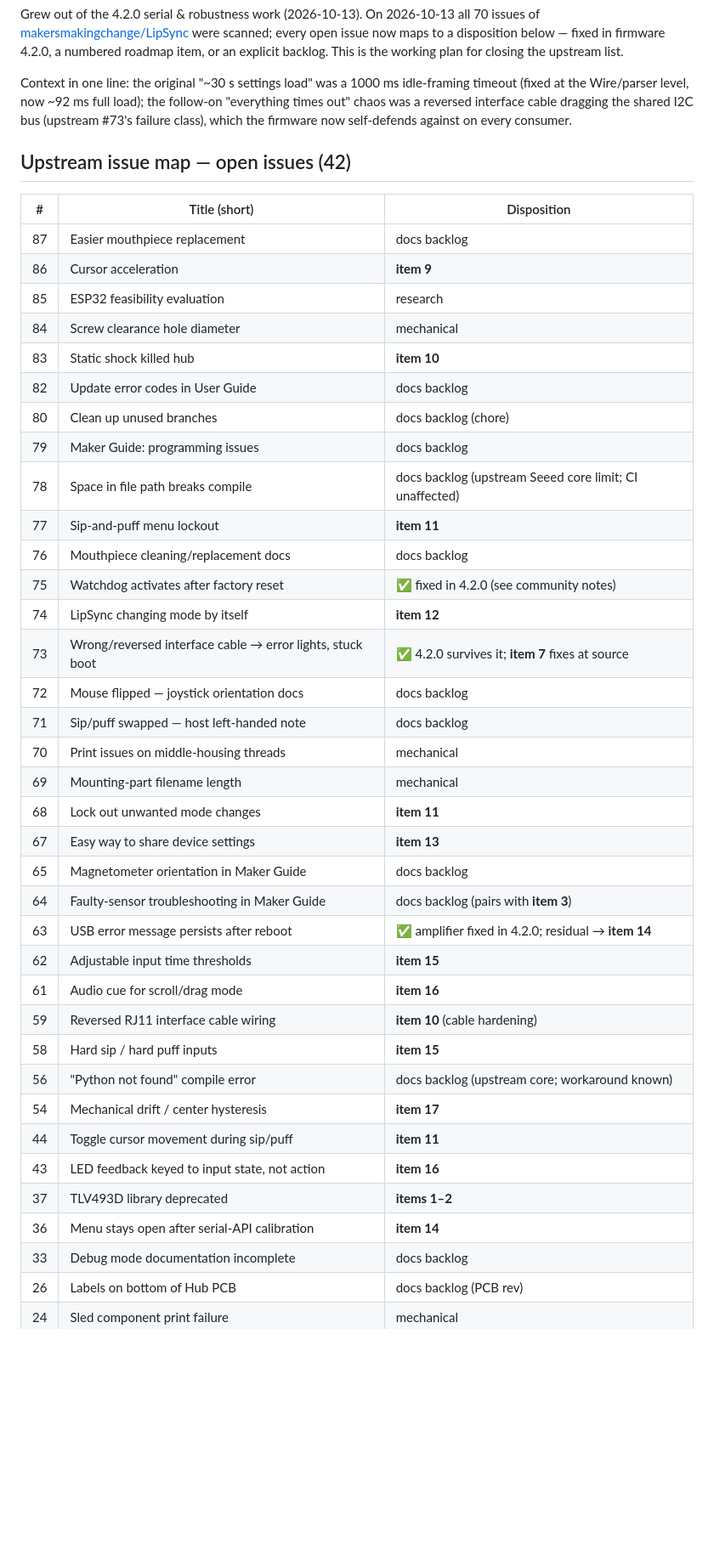
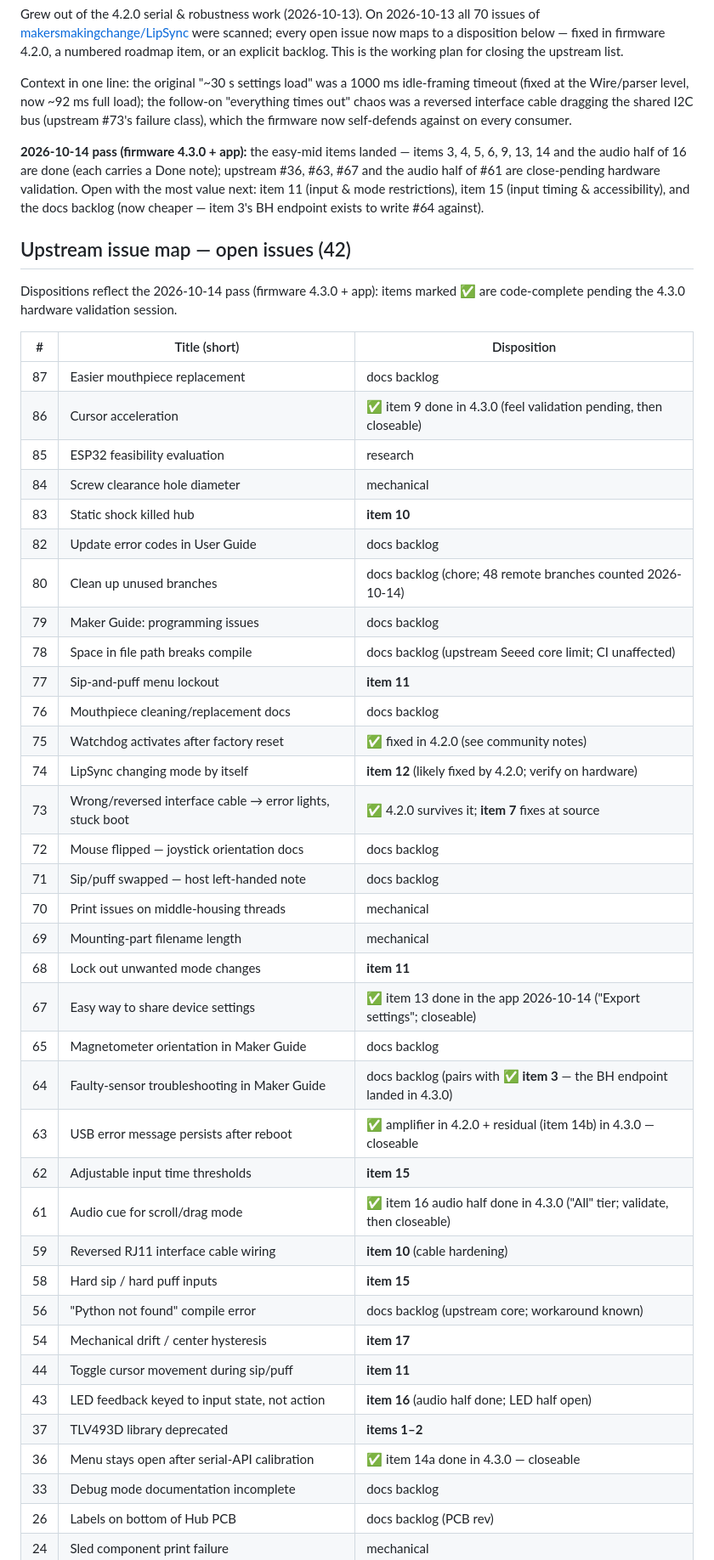
Before and after one commit to goforwest/LipSync_Connect, a Markdown page: docs/firmware-4.2.0-future-improvements.md, the part around one of its changes. Shown at 85% size. GitHub-like rendering; blank space fills up the shorter version.

Commit message:
Docs: the roadmap's issue map and both doc intros now reflect the 2026-10-14 pass — done items marked, close-pending issues called out (#36/#63/#67/#61-audio), the 48-branch count noted on #80, prior-art branches flagged on #21, and #64 noted as unblocked by the landed BH endpoint

```diff
--- a/docs/firmware-4.2.0-future-improvements.md
+++ b/docs/firmware-4.2.0-future-improvements.md
@@ -13,43 +13,54 @@ the follow-on "everything times out" chaos was a reversed interface cable
 dragging the shared I2C bus (upstream #73's failure class), which the
 firmware now self-defends against on every consumer.
 
+**2026-10-14 pass (firmware 4.3.0 + app):** the easy-mid items landed —
+items 3, 4, 5, 6, 9, 13, 14 and the audio half of 16 are done (each carries
+a Done note); upstream #36, #63, #67 and the audio half of #61 are
+close-pending hardware validation. Open with the most value next: item 11
+(input & mode restrictions), item 15 (input timing & accessibility), and
+the docs backlog (now cheaper — item 3's BH endpoint exists to write #64
+against).
+
 ## Upstream issue map — open issues (42)
+
+Dispositions reflect the 2026-10-14 pass (firmware 4.3.0 + app): items
+marked ✅ are code-complete pending the 4.3.0 hardware validation session.
 
 | # | Title (short) | Disposition |
 |---|---|---|
 | 87 | Easier mouthpiece replacement | docs backlog |
-| 86 | Cursor acceleration | **item 9** |
+| 86 | Cursor acceleration | ✅ item 9 done in 4.3.0 (feel validation pending, then closeable) |
 | 85 | ESP32 feasibility evaluation | research |
 | 84 | Screw clearance hole diameter | mechanical |
 | 83 | Static shock killed hub | **item 10** |
 | 82 | Update error codes in User Guide | docs backlog |
-| 80 | Clean up unused branches | docs backlog (chore) |
+| 80 | Clean up unused branches | docs backlog (chore; 48 remote branches counted 2026-10-14) |
 | 79 | Maker Guide: programming issues | docs backlog |
 | 78 | Space in file path breaks compile | docs backlog (upstream Seeed core limit; CI unaffected) |
 | 77 | Sip-and-puff menu lockout | **item 11** |
 | 76 | Mouthpiece cleaning/replacement docs | docs backlog |
 | 75 | Watchdog activates after factory reset | ✅ fixed in 4.2.0 (see community notes) |
-| 74 | LipSync changing mode by itself | **item 12** |
+| 74 | LipSync changing mode by itself | **item 12** (likely fixed by 4.2.0; verify on hardware) |
 | 73 | Wrong/reversed interface cable → error lights, stuck boot | ✅ 4.2.0 survives it; **item 7** fixes at source |
 | 72 | Mouse flipped — joystick orientation docs | docs backlog |
 | 71 | Sip/puff swapped — host left-handed note | docs backlog |
 | 70 | Print issues on middle-housing threads | mechanical |
 | 69 | Mounting-part filename length | mechanical |
 | 68 | Lock out unwanted mode changes | **item 11** |
-| 67 | Easy way to share device settings | **item 13** |
+| 67 | Easy way to share device settings | ✅ item 13 done in the app 2026-10-14 ("Export settings"; closeable) |
 | 65 | Magnetometer orientation in Maker Guide | docs backlog |
-| 64 | Faulty-sensor troubleshooting in Maker Guide | docs backlog (pairs with **item 3**) |
-| 63 | USB error message persists after reboot | ✅ amplifier fixed in 4.2.0; residual → **item 14** |
+| 64 | Faulty-sensor troubleshooting in Maker Guide | docs backlog (pairs with ✅ **item 3** — the BH endpoint landed in 4.3.0) |
+| 63 | USB error message persists after reboot | ✅ amplifier in 4.2.0 + residual (item 14b) in 4.3.0 — closeable |
 | 62 | Adjustable input time thresholds | **item 15** |
-| 61 | Audio cue for scroll/drag mode | **item 16** |
+| 61 | Audio cue for scroll/drag mode | ✅ item 16 audio half done in 4.3.0 ("All" tier; validate, then closeable) |
 | 59 | Reversed RJ11 interface cable wiring | **item 10** (cable hardening) |
 | 58 | Hard sip / hard puff inputs | **item 15** |
 | 56 | "Python not found" compile error | docs backlog (upstream core; workaround known) |
 | 54 | Mechanical drift / center hysteresis | **item 17** |
 | 44 | Toggle cursor movement during sip/puff | **item 11** |
-| 43 | LED feedback keyed to input state, not action | **item 16** |
+| 43 | LED feedback keyed to input state, not action | **item 16** (audio half done; LED half open) |
 | 37 | TLV493D library deprecated | **items 1–2** |
-| 36 | Menu stays open after serial-API calibration | **item 14** |
+| 36 | Menu stays open after serial-API calibration | ✅ item 14a done in 4.3.0 — closeable |
 | 33 | Debug mode documentation incomplete | docs backlog |
 | 26 | Labels on bottom of Hub PCB | docs backlog (PCB rev) |
 | 24 | Sled component print failure | mechanical |
```
Also changed, not shown: other parts of docs/firmware-4.2.0-future-improvements.md (+1 -1 lines), docs/firmware-update-future-improvements.md (+7 -0 lines).
